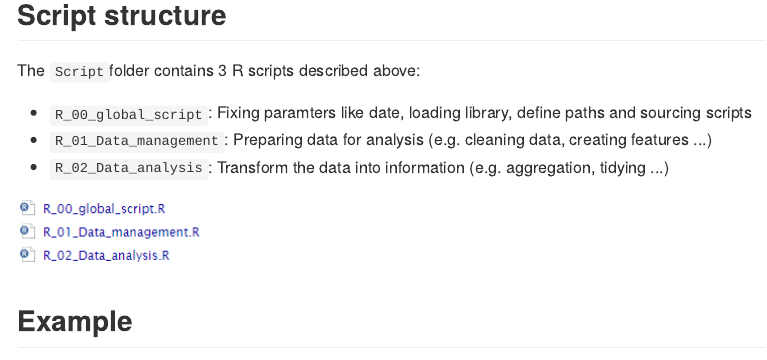
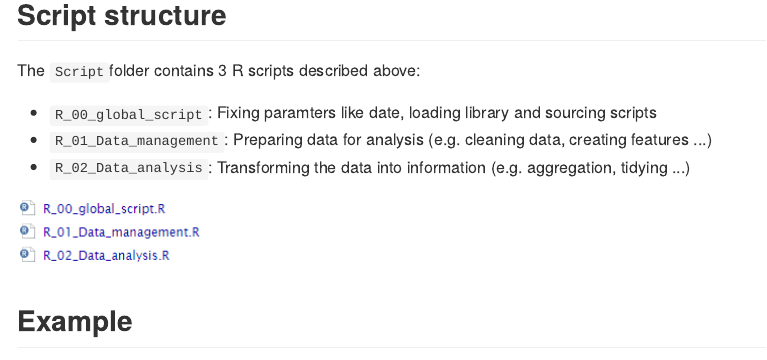
Before and after one commit to AbderrahmenDHIF/organiser, an R Markdown document (README.Rmd): the page in a window 1100 px wide, from 1240 px down. The pictures show the output file README.md that the author committed with the source, drawn offline in the style of GitHub; badge pictures from the web are left out.

Commit message:
Update script structure

```diff
--- a/README.Rmd
+++ b/README.Rmd
@@ -47,9 +47,9 @@ The function `add_file` creates 4 folders and a Readme file described above:
 
 The `Script`folder contains 3 R scripts described above:
 
-* `R_00_global_script`: Fixing paramters like date, loading library, define paths and sourcing scripts
+* `R_00_global_script`: Fixing paramters like date, loading library and sourcing scripts
 * `R_01_Data_management`: Preparing data for analysis (e.g. cleaning data, creating features ...)
-* `R_02_Data_analysis`: Transform the data into information (e.g. aggregation, tidying ...)
+* `R_02_Data_analysis`: Transforming the data into information (e.g. aggregation, tidying ...)
 
 ![scripte](inst/figures/scriptstr.PNG)
 
```
Also changed, not shown: README.md.
